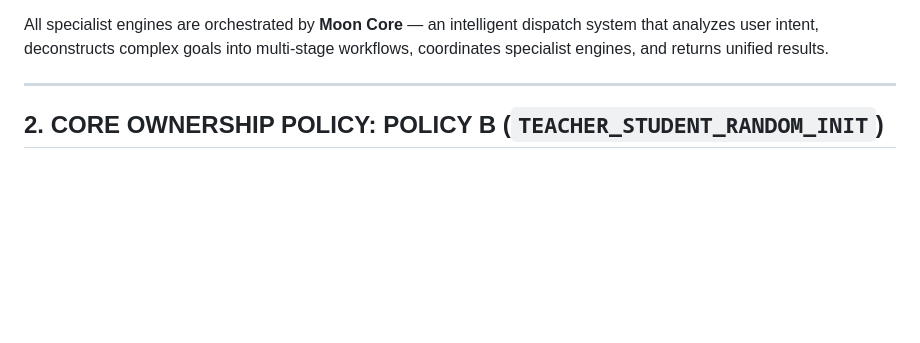
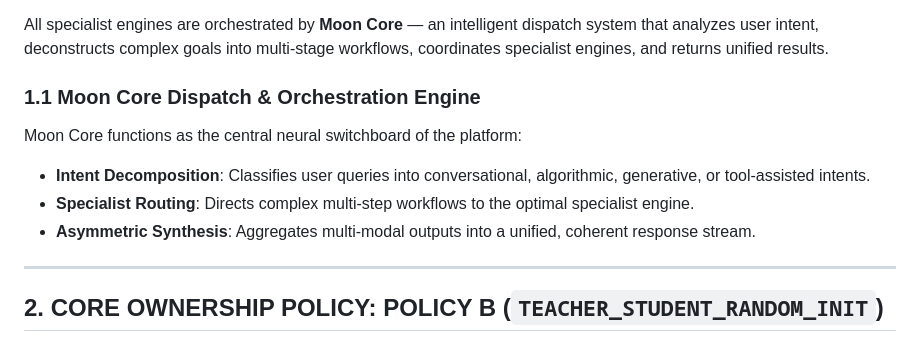
Before and after one commit to Prem759-0/NanoGPT, a Markdown page: README.md, the part around the change. GitHub-like rendering; blank space fills up the shorter version.

Commit message:
docs(readme): add Moon Core unified dispatch architecture specifications

```diff
--- a/README.md
+++ b/README.md
@@ -31,6 +31,12 @@ Under the architectural leadership of **Prem Gaikwad**, Moon AI operates across
 7. **Automated Document Synthesis (PDF, DOCX, PPTX, XLSX, CSV, Markdown) & Evidence-Based Research**
 
 All specialist engines are orchestrated by **Moon Core** — an intelligent dispatch system that analyzes user intent, deconstructs complex goals into multi-stage workflows, coordinates specialist engines, and returns unified results.
+
+### 1.1 Moon Core Dispatch & Orchestration Engine
+Moon Core functions as the central neural switchboard of the platform:
+- **Intent Decomposition**: Classifies user queries into conversational, algorithmic, generative, or tool-assisted intents.
+- **Specialist Routing**: Directs complex multi-step workflows to the optimal specialist engine.
+- **Asymmetric Synthesis**: Aggregates multi-modal outputs into a unified, coherent response stream.
 
 ---
 
```
